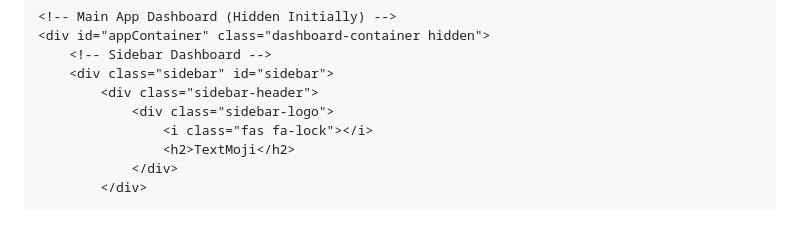
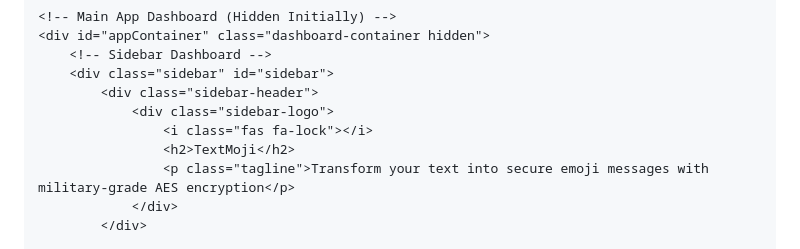
Before and after one commit to picflix/textmoji, a Markdown page: README.md, the part around the change. GitHub-like rendering; blank space fills up the shorter version.

Commit message:
TextMoji

```diff
--- a/README.md
+++ b/README.md
@@ -1092,6 +1092,7 @@
                 <div class="sidebar-logo">
                     <i class="fas fa-lock"></i>
                     <h2>TextMoji</h2>
+                    <p class="tagline">Transform your text into secure emoji messages with military-grade AES encryption</p>
                 </div>
             </div>
 
```
